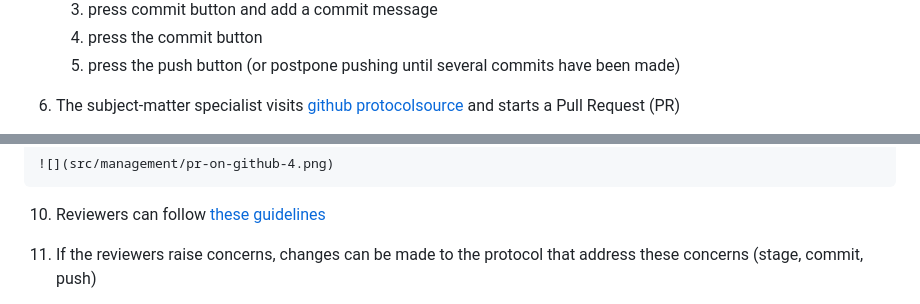
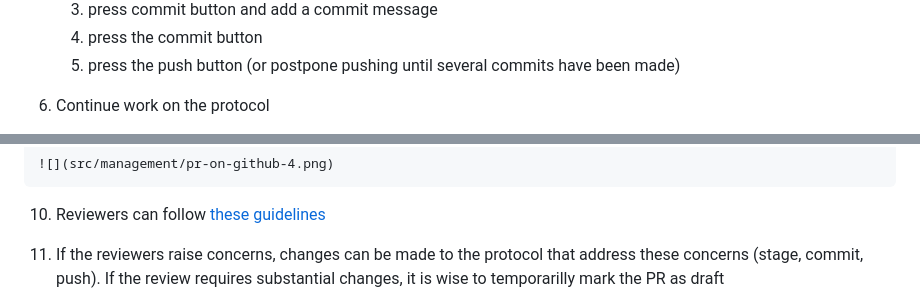
Before and after one commit to inbo/protocolsource, a Markdown page: CONTRIBUTING.md, 2 parts joined by grey strips. Rendered like a GitHub page.

```diff
--- a/CONTRIBUTING.md
+++ b/CONTRIBUTING.md
@@ -178,5 +178,5 @@ This website will host all approved and published versions of all protocols.
     4.  press the commit button
     5.  press the push button (or postpone pushing until several commits have been made)
 
-6.  The subject-matter specialist visits [github protocolsource](https://github.com/inbo/protocolsource) and starts a Pull Request (PR)
+6.  Continue work on the protocol
 
@@ -229,5 +233,6 @@ This website will host all approved and published versions of all protocols.
 
 10.  Reviewers can follow [these guidelines](REVIEWING.md)
 
-11. If the reviewers raise concerns, changes can be made to the protocol that address these concerns (stage, commit, push)
+11. If the reviewers raise concerns, changes can be made to the protocol that address these concerns (stage, commit, push).
+    If the review requires substantial changes, it is wise to temporarilly mark the PR as draft
 
```
Also changed, not shown: other parts of CONTRIBUTING.md (+29 -21 lines).
